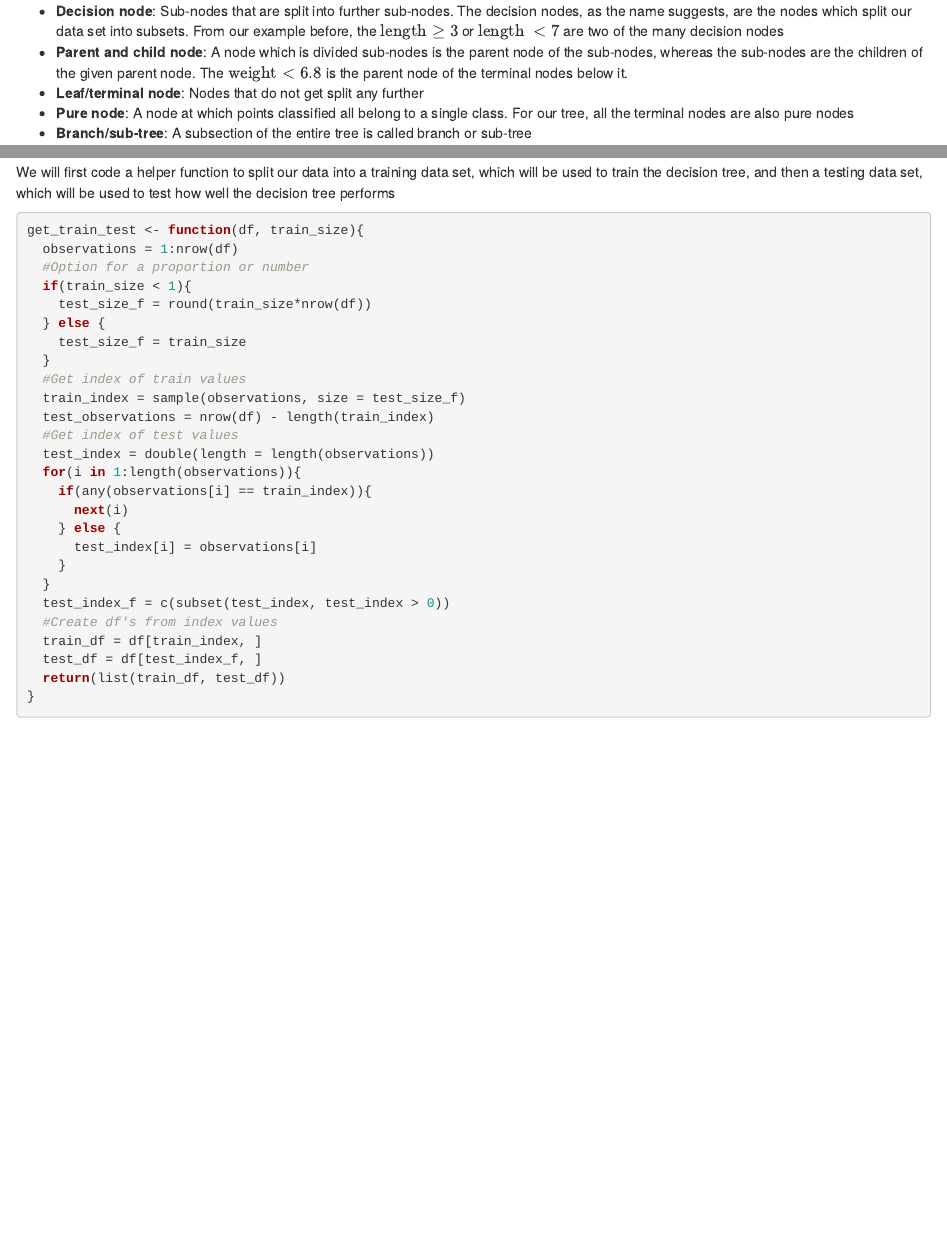
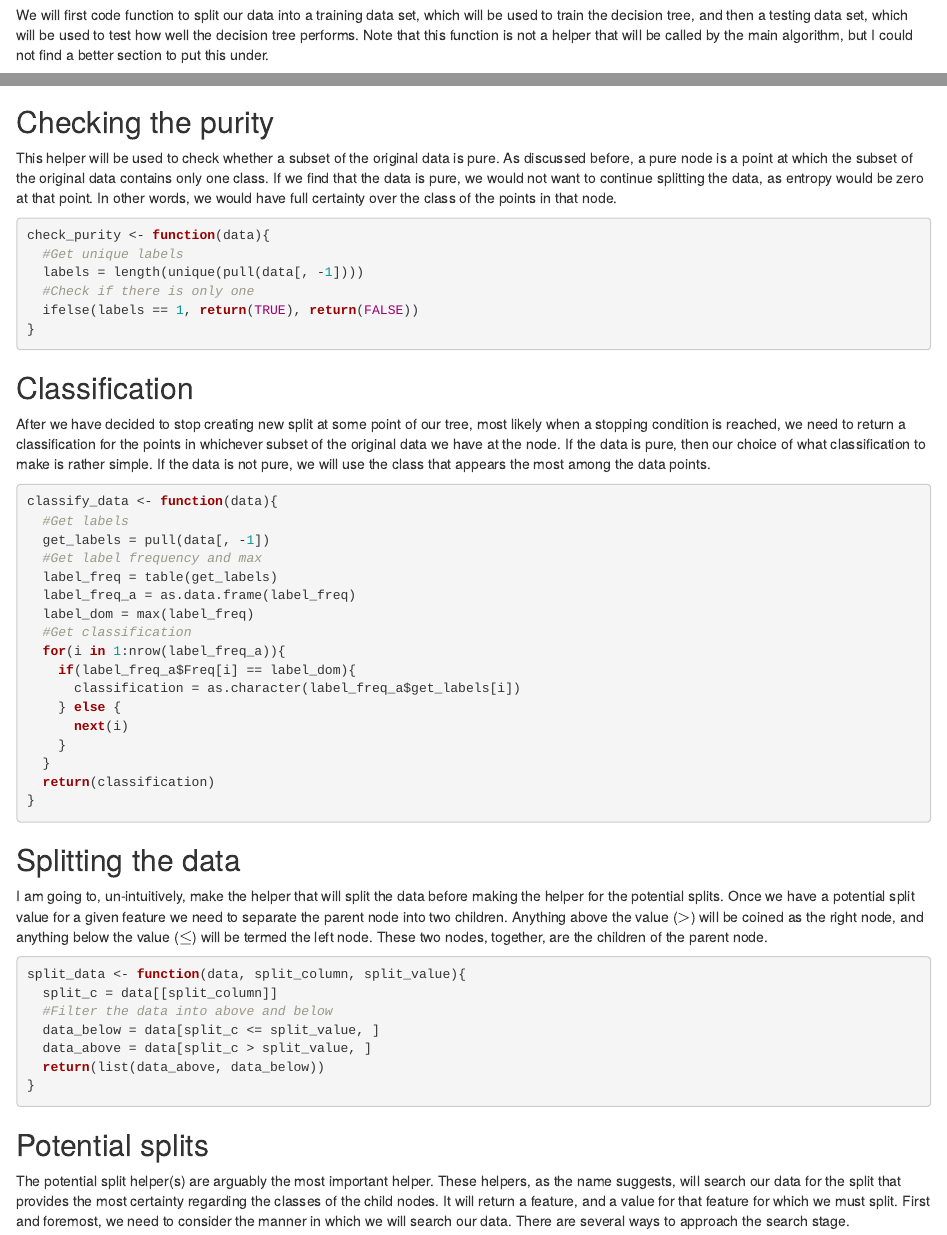
Before and after one commit to Rcshmin/datasciencefromscratch, an R Markdown document (algorithms/decisiontrees/decisiontreesimplementation.Rmd): the page in a window 1100 px wide, from 930 px down before the commit and from 3600 px down after it, and a second part further down, joined at a grey line. Rendered offline with R 4.5, knitr and Pandoc, with nearby package versions; drawn as R Markdown's standard HTML page in place of the format the file asks for; some code elsewhere in the file could not run offline; a web font asked for in the figures is replaced by an installed one.

Commit message:
Added split-data helper function

````diff
--- a/algorithms/decisiontrees/decisiontreesimplementation.Rmd
+++ b/algorithms/decisiontrees/decisiontreesimplementation.Rmd
@@ -249,7 +251,7 @@ Before we begin creating our helper function for the decision tree classifier, i
 
 ## Train-test split
 
-We will first code a helper function to split our data into a training data set, which will be used to train the decision tree, and then a testing data set, which will be used to test how well the decision tree performs
+We will first code  function to split our data into a training data set, which will be used to train the decision tree, and then a testing data set, which will be used to test how well the decision tree performs. Note that this function is not a helper that will be called by the main algorithm, but I could not find a better section to put this under.
 
 ```{r include = T, eval = F}
 
@@ -282,8 +284,113 @@ get_train_test <- function(df, train_size){
 
 ```
 
+## Checking the purity
+
+This helper will be used to check whether a subset of the original data is pure. As discussed before, a pure node is a point at which the subset of the original data contains only one class. If we find that the data is pure, we would not want to continue splitting the data, as entropy would be zero at that point. In other words, we would have full certainty over the class of the points in that node.
+
+```{r}
+check_purity <- function(data){
+  #Get unique labels
+  labels = length(unique(pull(data[, -1])))
+  #Check if there is only one
+  ifelse(labels == 1, return(TRUE), return(FALSE))
+}
+```
+
+## Classification
+
+After we have decided to stop creating new split at some point of our tree, most likely when a stopping condition is reached, we need to return a classification for the points in whichever subset of the original data we have at the node. If the data is pure, then our choice of what classification to make is rather simple. If the data is not pure, we will use the class that appears the most among the data points.
+
+```{r}
+classify_data <- function(data){
+  #Get labels
+  get_labels = pull(data[, -1])
+  #Get label frequency and max
+  label_freq = table(get_labels)
+  label_freq_a = as.data.frame(label_freq)
+  label_dom = max(label_freq)
+  #Get classification
+  for(i in 1:nrow(label_freq_a)){
+    if(label_freq_a$Freq[i] == label_dom){
+      classification = as.character(label_freq_a$get_labels[i])
+    } else {
+      next(i)
+    }
+  }
+  return(classification)
+}
+```
+
+## Splitting the data
+
+I am going to, un-intuitively, make the helper that will split the data before making the helper for the potential splits. Once we have a potential split value for a given feature we need to separate the parent node into two children. Anything above the value ($>$) will be coined as the right node, and anything below the value ($\leq$) will be termed the left node. These two nodes, together, are the children of the parent node.
+
+```{r}
+split_data <- function(data, split_column, split_value){
+  split_c = data[[split_column]]
+  #Filter the data into above and below
+  data_below = data[split_c <= split_value, ]
+  data_above = data[split_c > split_value, ]
+  return(list(data_above, data_below))
+}
+
+```
+
+## Potential splits
+
+The potential split helper(s) are arguably the most important helper. These helpers, as the name suggests, will search our data for the split that provides the most certainty regarding the classes of the child nodes. It will return a feature, and a value for that feature for which we must split. First and foremost, we need to consider the manner in which we will search our data. There are several ways to approach the search stage.
 
 
-```{r eval = F, include = F, fig.cap = "Decision tree on kyphosis following spinal surgery" }
 
-include_graphics(c("https://upload.wikimedia.org/wikipedia/commons/2/25/Cart_tree_kyphosis.png"), error = F)
+```{r eval = F, include = F}
+#Building a decision tree require new concepts and skills that I previously did not have. I will keep log of my experimentation with such techniques here.
+
+#Recursion practice
+
+#Function that recursively makes a vector of length zero and keeps count as well
+
+get_zero <- function(x, counter = 0){
+  if(length(x) == 1){
+    return(counter + 1)
+  } else {
+    curr_length = length(x)
+    x = x[1:(length(x) - 1)]
+    return(get_zero(x, counter = counter + 1))
+  }
+}
+
+#Function that adds or subtracts two's then an one to a number until it is the number 10, and keeps count as well
+
+get_ten <- function(x, counter = 0){
+  if(x == 10) return(counter)
+  if(x > 10){
+    if(x %% 2 == 0){
+      #Divisible by 2 case
+      x = x - 2
+      return(get_ten(x, counter = counter + 1))
+    } else {
+      #Not divisible by 2 case
+      x = x - 1
+      return(get_ten(x, counter = counter + 1))
+    }
+  } else {
+    if(x %% 2 == 0){
+      #Divisible by 2 case
+      x = x + 2
+      return(get_ten(x, counter = counter + 1))
+    } else {
+      #Not divisible by 2 case
+      x = x + 1
+      return(get_ten(x, counter = counter + 1))
+    }
+  }
+}
+
+#Generating fibonacci numbers
+
+get_fibonacci <- function(x, fibonacci = 2, initial = c(0, 1)){
+  if(x == 1) return(0)
+  if(x == 2) return(1)
+  if(x == fibonacci){
+    return(max(initial))
+  } else {
@@ -295 +409,2 @@ include_graphics(c("https://upload.wikimedia.org/wikipedia/commons/2/25/Cart_tre
+include_graphics(c("https://upload.wikimedia.org/wikipedia/commons/2/25/Cart_tree_kyphosis.png"), error = F)
 ```
````
Also changed, not shown: algorithms/decisiontrees/decisiontreesimplementation.html, algorithms/decisiontrees/decisiontreesimplementation.Rmd (13 more changed lines).
